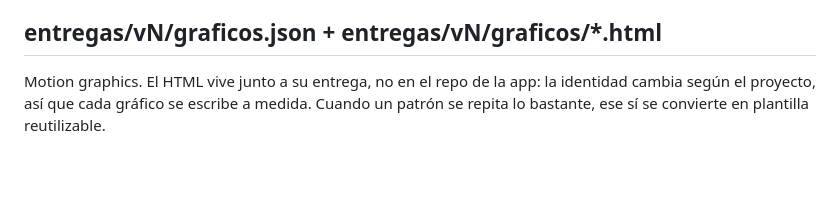
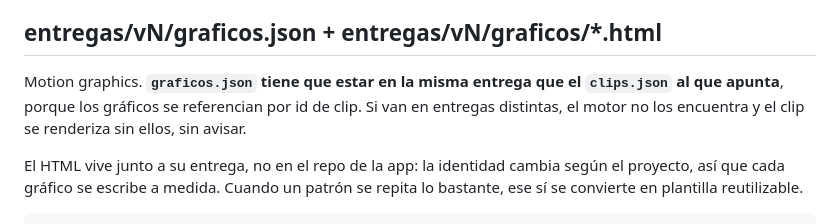
Before and after one commit to LucumaAgency/effective-memory, a Markdown page: docs/ESQUEMAS.md, the part around the change. GitHub-like rendering; blank space fills up the shorter version.

Commit message:
docs: graficos.json va en la misma entrega que clips.json
Co-Authored-By: Claude Opus 5 (1M context) <noreply@anthropic.com>
Claude-Session: https://claude.ai/code/session_01DBJ5mixpSg7NoQZuZHfNyn

```diff
--- a/docs/ESQUEMAS.md
+++ b/docs/ESQUEMAS.md
@@ -146,7 +146,11 @@ porque el ruido de sala rara vez baja de -32 dB.
 
 ## entregas/vN/graficos.json + entregas/vN/graficos/*.html
 
-Motion graphics. El HTML vive junto a su entrega, no en el repo de la app: la identidad
+Motion graphics. **`graficos.json` tiene que estar en la misma entrega que el `clips.json`
+al que apunta**, porque los gráficos se referencian por id de clip. Si van en entregas
+distintas, el motor no los encuentra y el clip se renderiza sin ellos, sin avisar.
+
+El HTML vive junto a su entrega, no en el repo de la app: la identidad
 cambia según el proyecto, así que cada gráfico se escribe a medida. Cuando un patrón se
 repita lo bastante, ese sí se convierte en plantilla reutilizable.
 
```
